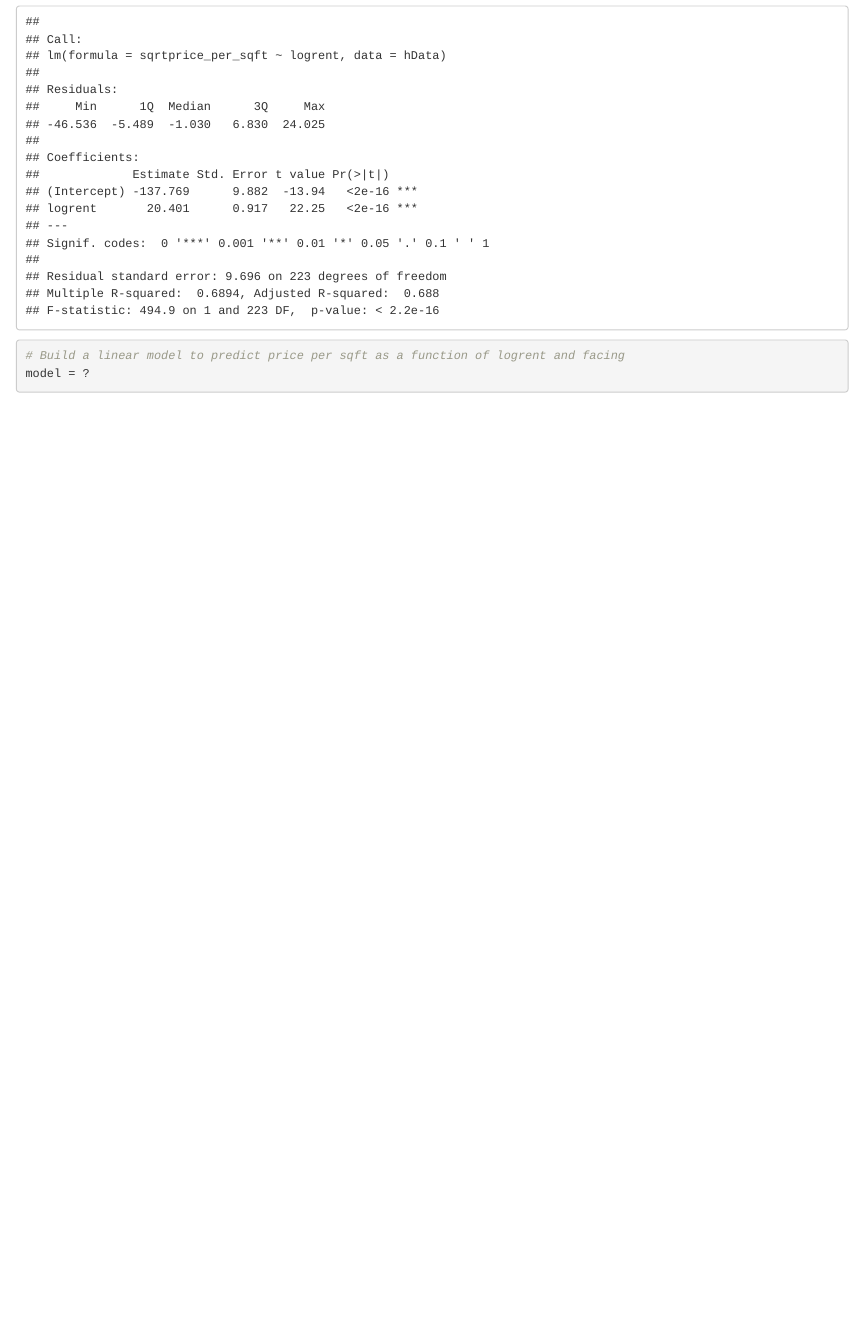
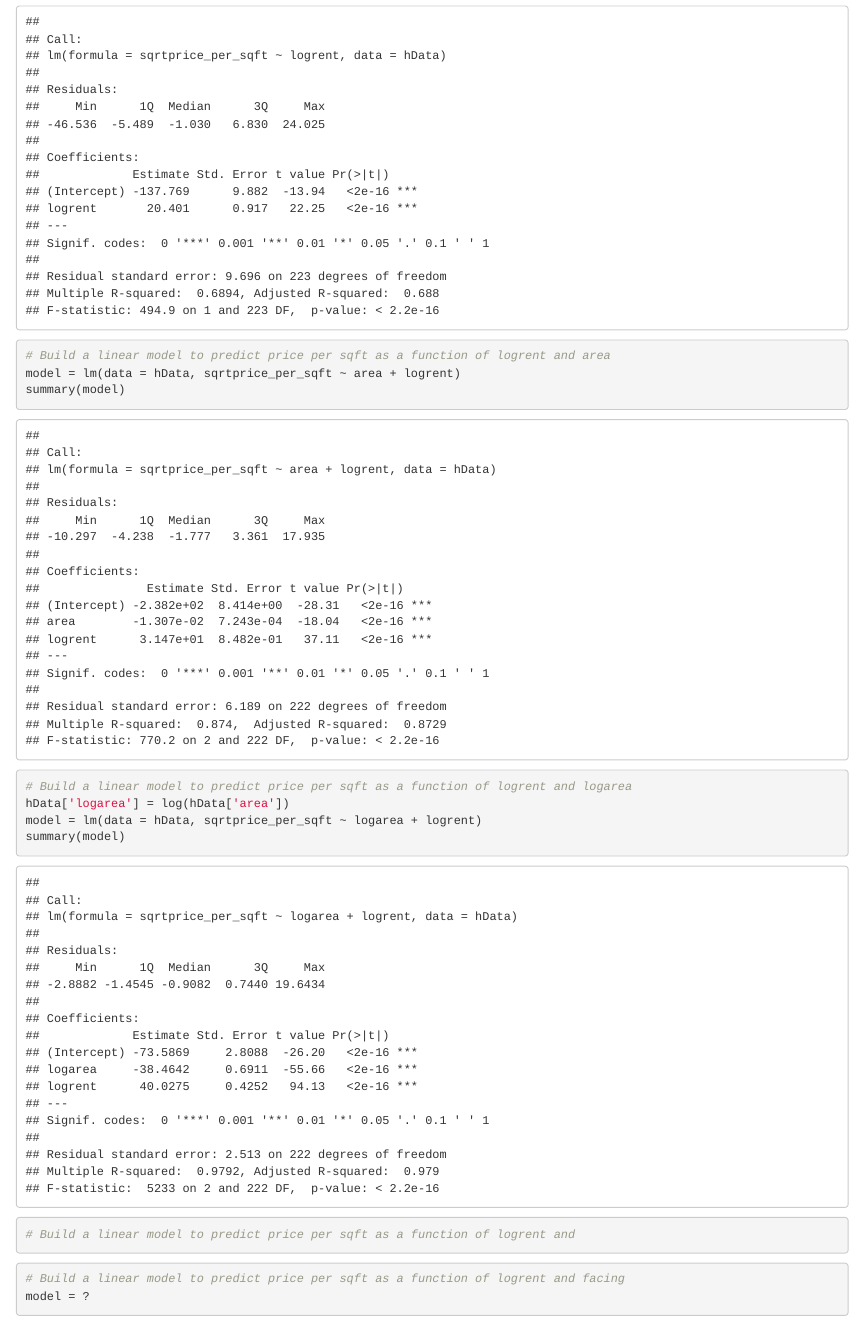
Before and after one commit to AtishaySG25/AAPS, an R Markdown document (Codes/AIML/Lab3.Rmd): the page in a window 1100 px wide, from 5180 px down. Rendered offline with R 4.5, knitr and Pandoc, with nearby package versions; some code elsewhere in the file could not run offline.

Commit message:
Update Lab3.Rmd

````diff
--- a/Codes/AIML/Lab3.Rmd
+++ b/Codes/AIML/Lab3.Rmd
@@ -104,6 +104,23 @@ model = lm(data = hData, sqrtprice_per_sqft ~ logrent)
 summary(model)
 ```
 
+```{r}
+# Build a linear model to predict price per sqft as a function of logrent and area
+model = lm(data = hData, sqrtprice_per_sqft ~ area + logrent)
+summary(model)
+```
+
+```{r}
+# Build a linear model to predict price per sqft as a function of logrent and logarea
+hData['logarea'] = log(hData['area'])
+model = lm(data = hData, sqrtprice_per_sqft ~ logarea + logrent)
+summary(model)
+```
+
+```{r}
+# Build a linear model to predict price per sqft as a function of logrent and
+```
+
 
 ```{r}
 # Build a linear model to predict price per sqft as a function of logrent and facing
````
